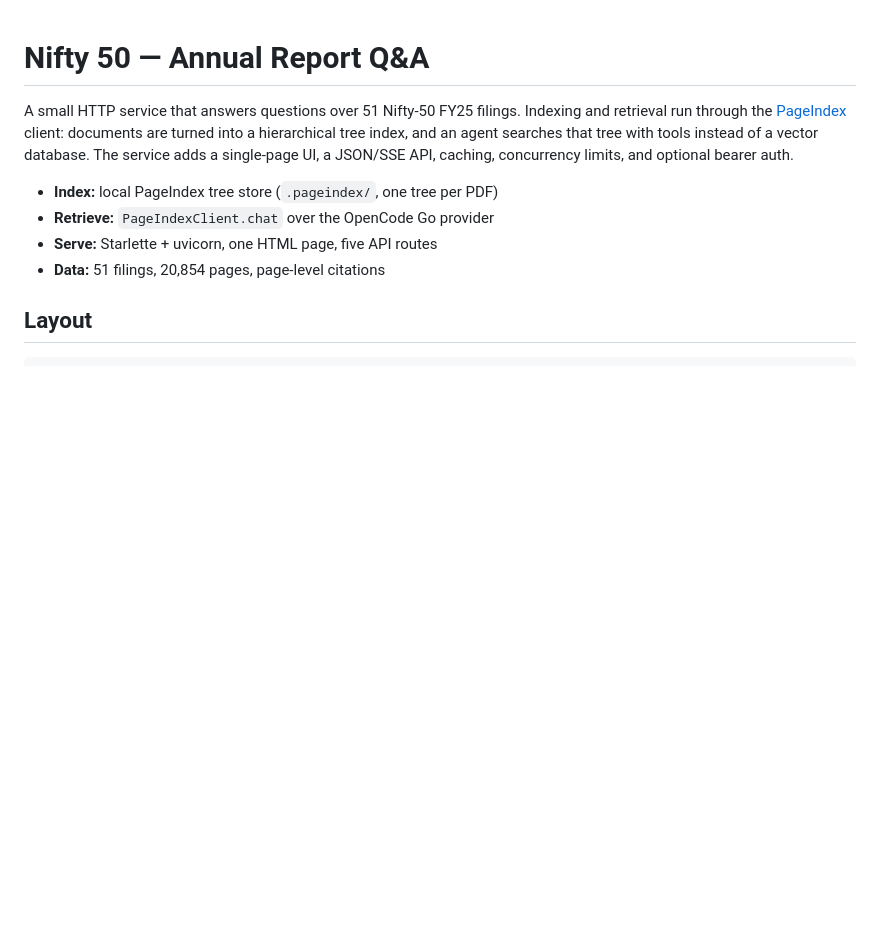
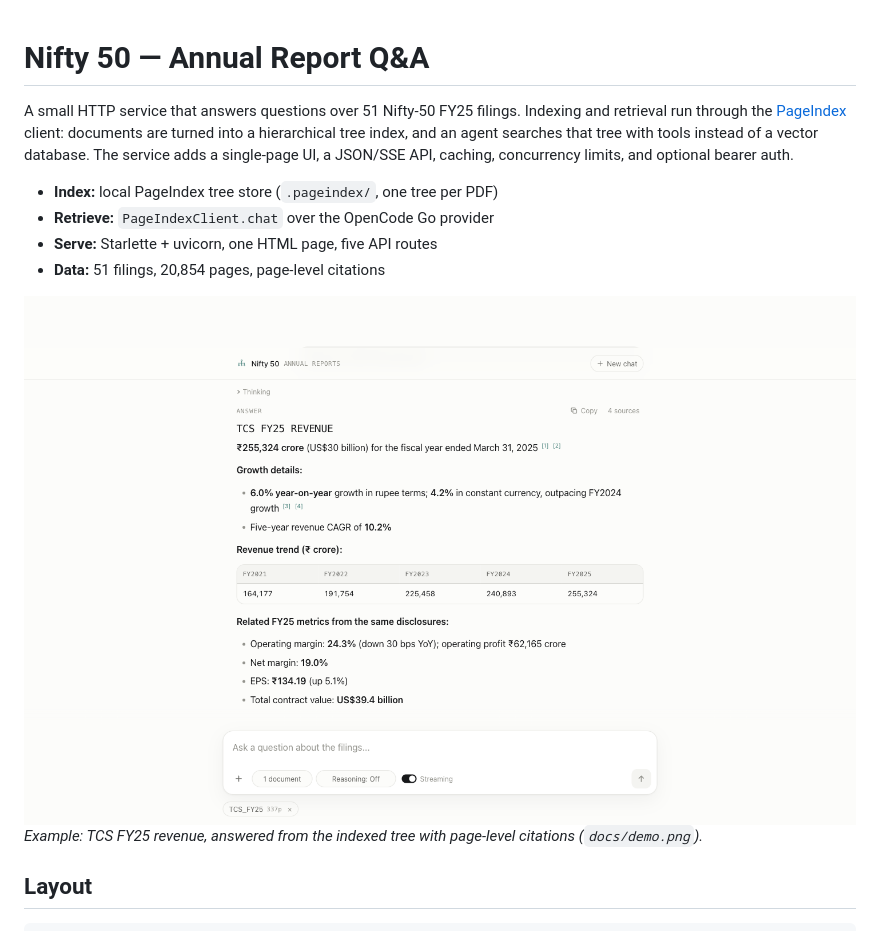
Before and after one commit to hemanth090/nifty-rag, a Markdown page: README.md, the part around the change. Drawn GitHub-style; pictures changed too: docs/demo.png (added); blank space fills up the shorter version.

Commit message:
Add demo screenshot to the README

```diff
--- a/README.md
+++ b/README.md
@@ -11,6 +11,10 @@ bearer auth.
 - **Retrieve:** `PageIndexClient.chat` over the OpenCode Go provider
 - **Serve:** Starlette + uvicorn, one HTML page, five API routes
 - **Data:** 51 filings, 20,854 pages, page-level citations
+
+<img src="docs/demo.png" alt="Nifty 50 annual-report Q&A: TCS FY25 revenue answered from the indexed tree with four page-level citation chips" width="900">
+
+*Example: TCS FY25 revenue, answered from the indexed tree with page-level citations (`docs/demo.png`).*
 
 ## Layout
 
```
